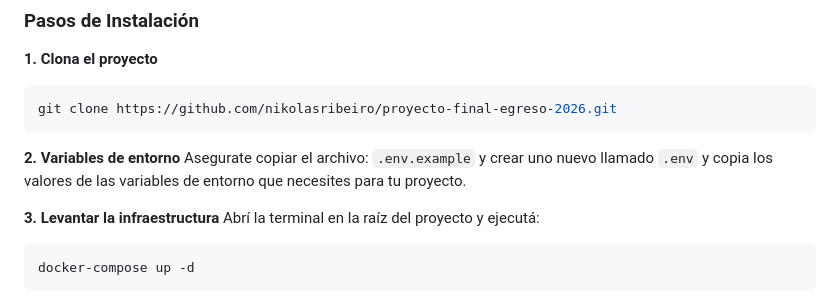
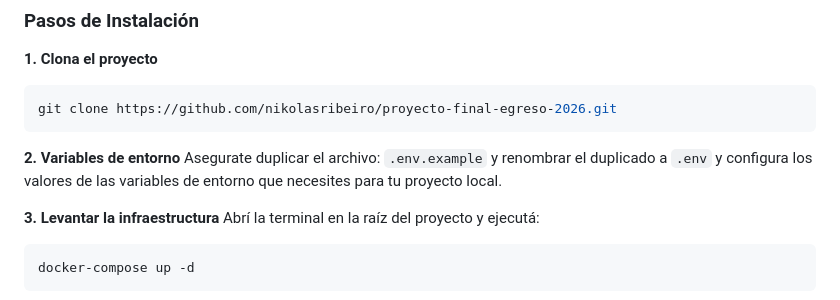
Before and after one commit to nikolasribeiro/proyecto-final-egreso-2026, a Markdown page: README.md, the part around the change. Drawn GitHub-style.

Commit message:
Clarify .env file creation instructions
Updated instructions for environment variable setup.

````diff
--- a/README.md
+++ b/README.md
@@ -47,7 +47,7 @@ git clone https://github.com/nikolasribeiro/proyecto-final-egreso-2026.git
 ```
 
 **2. Variables de entorno**
-Asegurate copiar el archivo: `.env.example` y crear uno nuevo llamado `.env` y copia los valores de las variables de entorno que necesites para tu proyecto.
+Asegurate duplicar el archivo: `.env.example` y renombrar el duplicado a `.env` y configura los valores de las variables de entorno que necesites para tu proyecto local.
 
 **3. Levantar la infraestructura**
 Abrí la terminal en la raíz del proyecto y ejecutá:
````
